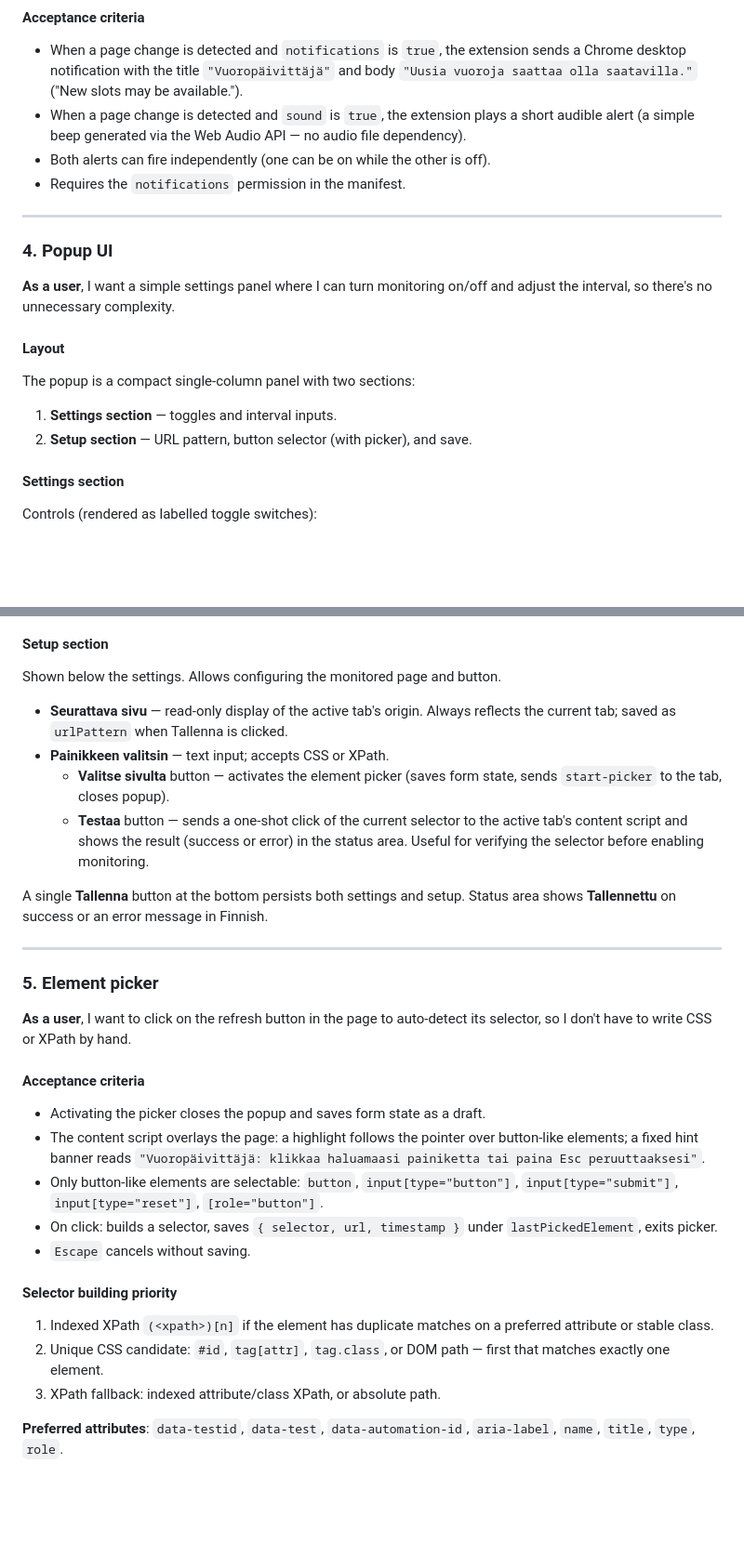
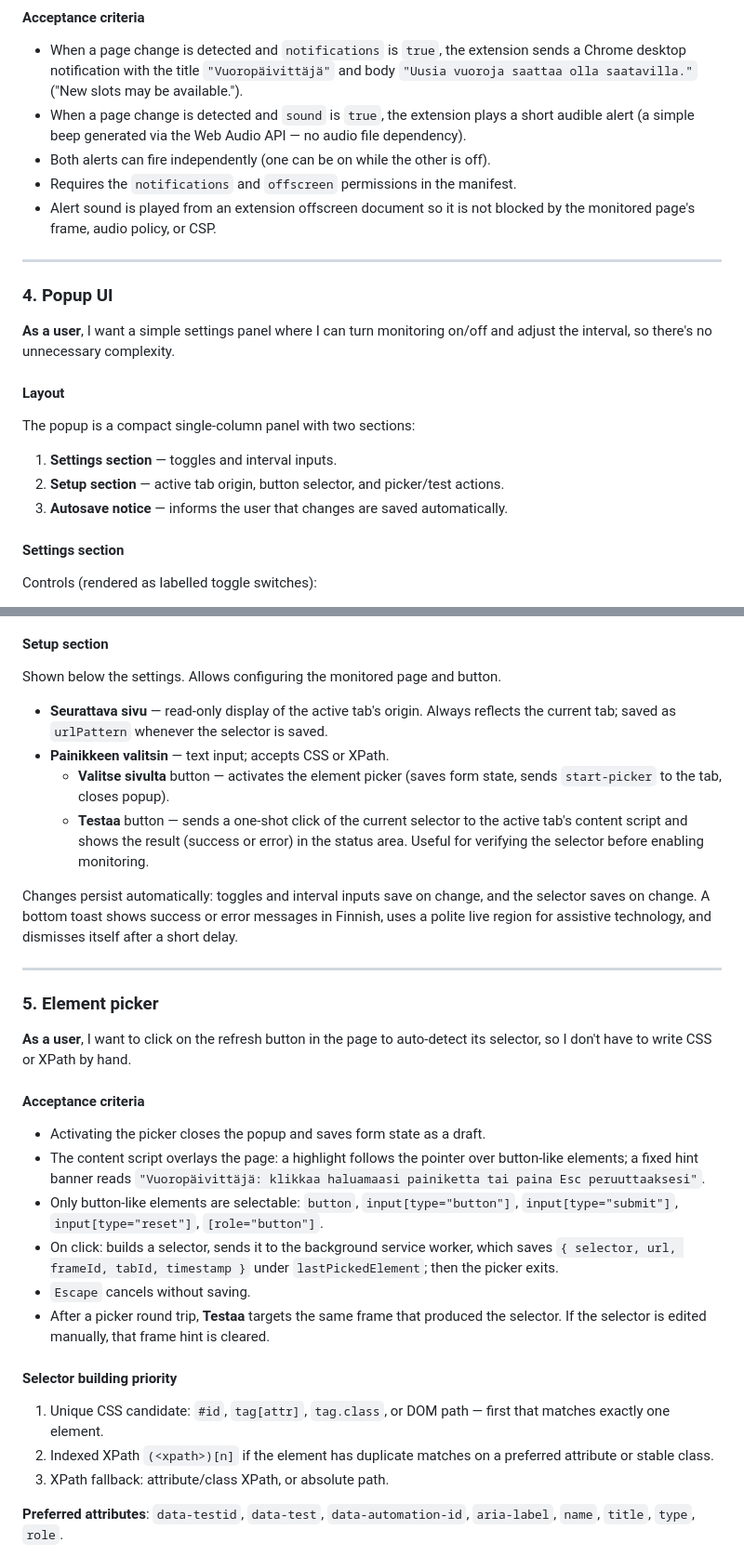
Before and after one commit to cniska/vuoropaivittaja, a Markdown page: SPEC.md, 2 parts joined by grey strips. Shown at 93% size. Drawn GitHub-style; blank space fills up the shorter version.

Commit message:
docs: update extension behavior spec

```diff
--- a/SPEC.md
+++ b/SPEC.md
@@ -111,7 +112,8 @@ A rule with an empty `urlPattern` or empty `selector` is not active.
 - When a page change is detected and `notifications` is `true`, the extension sends a Chrome desktop notification with the title `"Vuoropäivittäjä"` and body `"Uusia vuoroja saattaa olla saatavilla."` ("New slots may be available.").
 - When a page change is detected and `sound` is `true`, the extension plays a short audible alert (a simple beep generated via the Web Audio API — no audio file dependency).
 - Both alerts can fire independently (one can be on while the other is off).
-- Requires the `notifications` permission in the manifest.
+- Requires the `notifications` and `offscreen` permissions in the manifest.
+- Alert sound is played from an extension offscreen document so it is not blocked by the monitored page's frame, audio policy, or CSP.
 
 ---
 
@@ -124,7 +126,8 @@ A rule with an empty `urlPattern` or empty `selector` is not active.
 The popup is a compact single-column panel with two sections:
 
 1. **Settings section** — toggles and interval inputs.
-2. **Setup section** — URL pattern, button selector (with picker), and save.
+2. **Setup section** — active tab origin, button selector, and picker/test actions.
+3. **Autosave notice** — informs the user that changes are saved automatically.
 
 #### Settings section
 
@@ -143,12 +146,12 @@ Interval inputs (two number fields labelled **Päivitysväli (s)**, side by side
 
 Shown below the settings. Allows configuring the monitored page and button.
 
-- **Seurattava sivu** — read-only display of the active tab's origin. Always reflects the current tab; saved as `urlPattern` when Tallenna is clicked.
+- **Seurattava sivu** — read-only display of the active tab's origin. Always reflects the current tab; saved as `urlPattern` whenever the selector is saved.
 - **Painikkeen valitsin** — text input; accepts CSS or XPath.
   - **Valitse sivulta** button — activates the element picker (saves form state, sends `start-picker` to the tab, closes popup).
   - **Testaa** button — sends a one-shot click of the current selector to the active tab's content script and shows the result (success or error) in the status area. Useful for verifying the selector before enabling monitoring.
 
-A single **Tallenna** button at the bottom persists both settings and setup. Status area shows **Tallennettu** on success or an error message in Finnish.
+Changes persist automatically: toggles and interval inputs save on change, and the selector saves on change. A bottom toast shows success or error messages in Finnish, uses a polite live region for assistive technology, and dismisses itself after a short delay.
 
 ---
 
@@ -161,14 +164,15 @@ A single **Tallenna** button at the bottom persists both settings and setup. Sta
 - Activating the picker closes the popup and saves form state as a draft.
 - The content script overlays the page: a highlight follows the pointer over button-like elements; a fixed hint banner reads `"Vuoropäivittäjä: klikkaa haluamaasi painiketta tai paina Esc peruuttaaksesi"`.
 - Only button-like elements are selectable: `button`, `input[type="button"]`, `input[type="submit"]`, `input[type="reset"]`, `[role="button"]`.
-- On click: builds a selector, saves `{ selector, url, timestamp }` under `lastPickedElement`, exits picker.
+- On click: builds a selector, sends it to the background service worker, which saves `{ selector, url, frameId, tabId, timestamp }` under `lastPickedElement`; then the picker exits.
 - `Escape` cancels without saving.
+- After a picker round trip, **Testaa** targets the same frame that produced the selector. If the selector is edited manually, that frame hint is cleared.
 
 #### Selector building priority
 
-1. Indexed XPath `(<xpath>)[n]` if the element has duplicate matches on a preferred attribute or stable class.
-2. Unique CSS candidate: `#id`, `tag[attr]`, `tag.class`, or DOM path — first that matches exactly one element.
-3. XPath fallback: indexed attribute/class XPath, or absolute path.
+1. Unique CSS candidate: `#id`, `tag[attr]`, `tag.class`, or DOM path — first that matches exactly one element.
+2. Indexed XPath `(<xpath>)[n]` if the element has duplicate matches on a preferred attribute or stable class.
+3. XPath fallback: attribute/class XPath, or absolute path.
 
 **Preferred attributes**: `data-testid`, `data-test`, `data-automation-id`, `aria-label`, `name`, `title`, `type`, `role`.
 
```
Also changed, not shown: other parts of SPEC.md (+2 -1 lines).
